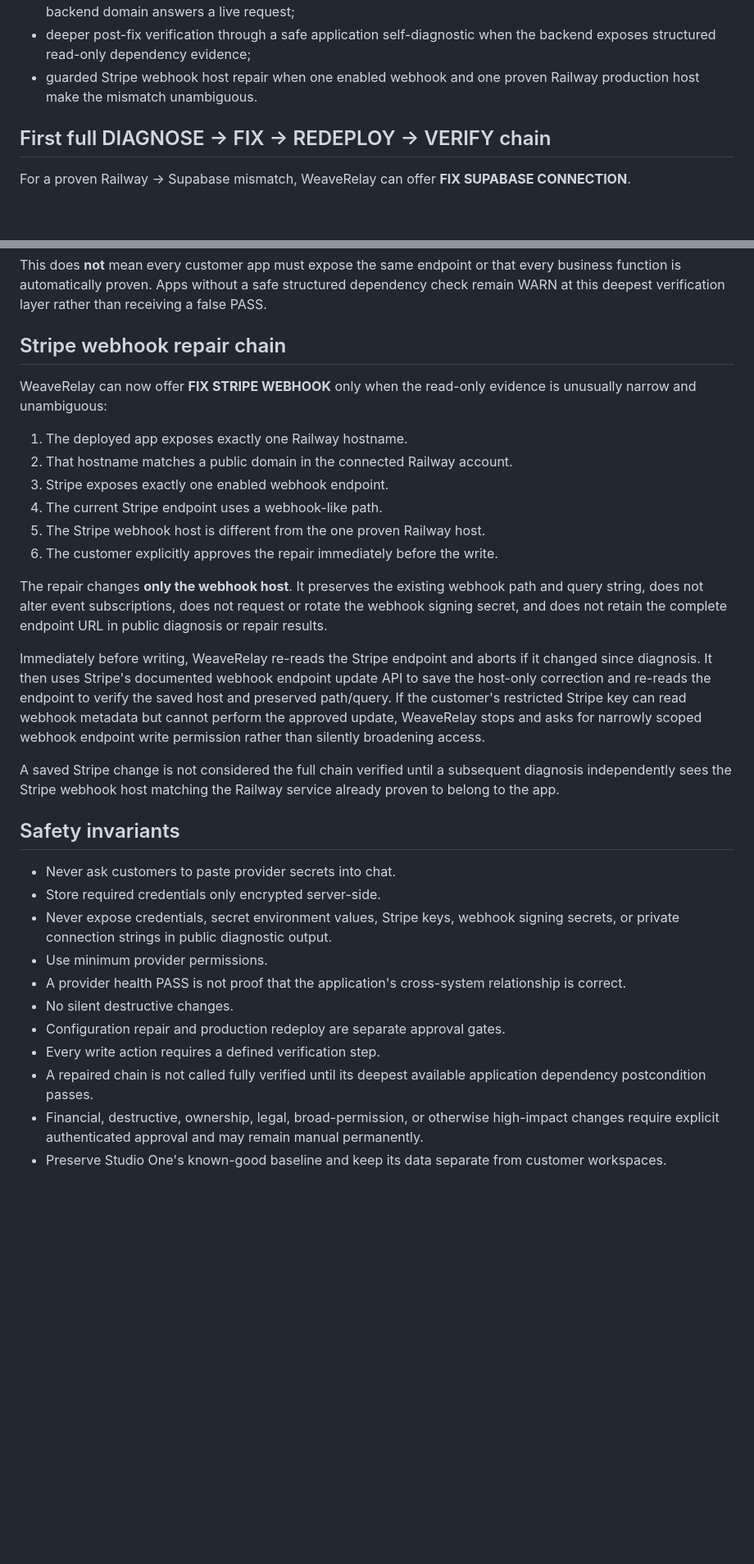
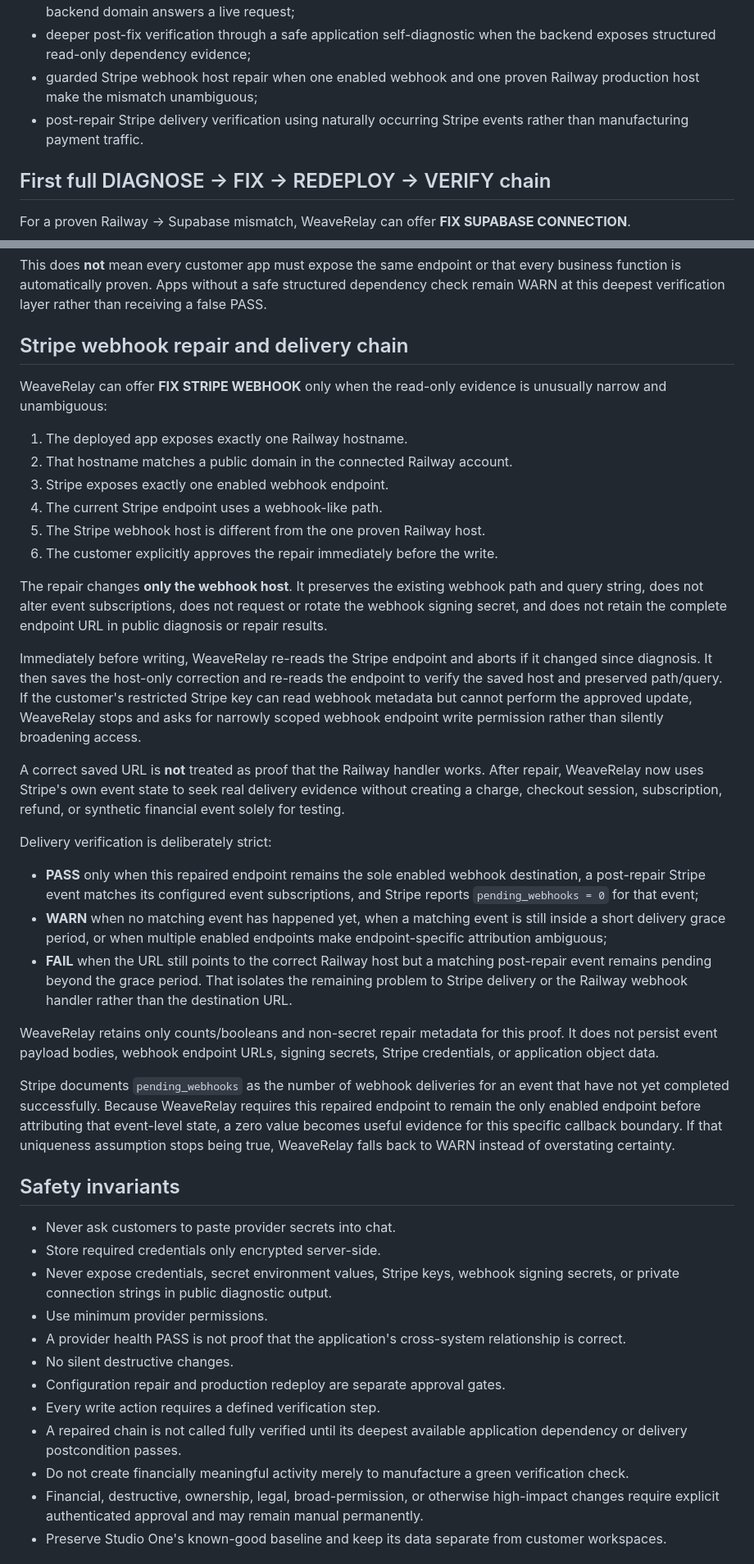
Before and after one commit to GSterlingPress/weaverelay, a Markdown page: README.md, 2 parts joined by grey strips. Shown at 82% size. GitHub-like rendering; blank space fills up the shorter version.

Commit message:
Document Stripe webhook delivery verification

```diff
--- a/README.md
+++ b/README.md
@@ -46,7 +46,8 @@ Current capabilities on the protected `cross-system-diagnosis-v1` branch include
 - a second explicit approval gate for Railway redeploy when that configuration repair changed the running service's environment;
 - post-redeploy verification that Railway reports the new deployment successful and that the proven public backend domain answers a live request;
 - deeper post-fix verification through a safe application self-diagnostic when the backend exposes structured read-only dependency evidence;
-- guarded Stripe webhook host repair when one enabled webhook and one proven Railway production host make the mismatch unambiguous.
+- guarded Stripe webhook host repair when one enabled webhook and one proven Railway production host make the mismatch unambiguous;
+- post-repair Stripe delivery verification using naturally occurring Stripe events rather than manufacturing payment traffic.
 
 ## First full DIAGNOSE → FIX → REDEPLOY → VERIFY chain
 
@@ -88,9 +89,9 @@ Studio One is the pilot shape for this contract without requiring any Studio One
 
 This does **not** mean every customer app must expose the same endpoint or that every business function is automatically proven. Apps without a safe structured dependency check remain WARN at this deepest verification layer rather than receiving a false PASS.
 
-## Stripe webhook repair chain
+## Stripe webhook repair and delivery chain
 
-WeaveRelay can now offer **FIX STRIPE WEBHOOK** only when the read-only evidence is unusually narrow and unambiguous:
+WeaveRelay can offer **FIX STRIPE WEBHOOK** only when the read-only evidence is unusually narrow and unambiguous:
 
 1. The deployed app exposes exactly one Railway hostname.
 2. That hostname matches a public domain in the connected Railway account.
@@ -101,9 +102,19 @@ WeaveRelay can now offer **FIX STRIPE WEBHOOK** only when the read-only evidence
 
 The repair changes **only the webhook host**. It preserves the existing webhook path and query string, does not alter event subscriptions, does not request or rotate the webhook signing secret, and does not retain the complete endpoint URL in public diagnosis or repair results.
 
-Immediately before writing, WeaveRelay re-reads the Stripe endpoint and aborts if it changed since diagnosis. It then uses Stripe's documented webhook endpoint update API to save the host-only correction and re-reads the endpoint to verify the saved host and preserved path/query. If the customer's restricted Stripe key can read webhook metadata but cannot perform the approved update, WeaveRelay stops and asks for narrowly scoped webhook endpoint write permission rather than silently broadening access.
+Immediately before writing, WeaveRelay re-reads the Stripe endpoint and aborts if it changed since diagnosis. It then saves the host-only correction and re-reads the endpoint to verify the saved host and preserved path/query. If the customer's restricted Stripe key can read webhook metadata but cannot perform the approved update, WeaveRelay stops and asks for narrowly scoped webhook endpoint write permission rather than silently broadening access.
 
-A saved Stripe change is not considered the full chain verified until a subsequent diagnosis independently sees the Stripe webhook host matching the Railway service already proven to belong to the app.
+A correct saved URL is **not** treated as proof that the Railway handler works. After repair, WeaveRelay now uses Stripe's own event state to seek real delivery evidence without creating a charge, checkout session, subscription, refund, or synthetic financial event solely for testing.
+
+Delivery verification is deliberately strict:
+
+- **PASS** only when this repaired endpoint remains the sole enabled webhook destination, a post-repair Stripe event matches its configured event subscriptions, and Stripe reports `pending_webhooks = 0` for that event;
+- **WARN** when no matching event has happened yet, when a matching event is still inside a short delivery grace period, or when multiple enabled endpoints make endpoint-specific attribution ambiguous;
+- **FAIL** when the URL still points to the correct Railway host but a matching post-repair event remains pending beyond the grace period. That isolates the remaining problem to Stripe delivery or the Railway webhook handler rather than the destination URL.
+
+WeaveRelay retains only counts/booleans and non-secret repair metadata for this proof. It does not persist event payload bodies, webhook endpoint URLs, signing secrets, Stripe credentials, or application object data.
+
+Stripe documents `pending_webhooks` as the number of webhook deliveries for an event that have not yet completed successfully. Because WeaveRelay requires this repaired endpoint to remain the only enabled endpoint before attributing that event-level state, a zero value becomes useful evidence for this specific callback boundary. If that uniqueness assumption stops being true, WeaveRelay falls back to WARN instead of overstating certainty.
 
 ## Safety invariants
 
@@ -115,7 +126,8 @@ A saved Stripe change is not considered the full chain verified until a subseque
 - No silent destructive changes.
 - Configuration repair and production redeploy are separate approval gates.
 - Every write action requires a defined verification step.
-- A repaired chain is not called fully verified until its deepest available application dependency postcondition passes.
+- A repaired chain is not called fully verified until its deepest available application dependency or delivery postcondition passes.
+- Do not create financially meaningful activity merely to manufacture a green verification check.
 - Financial, destructive, ownership, legal, broad-permission, or otherwise high-impact changes require explicit authenticated approval and may remain manual permanently.
 - Preserve Studio One's known-good baseline and keep its data separate from customer workspaces.
 
```
Also changed, not shown: other parts of README.md (+2 -2 lines).
